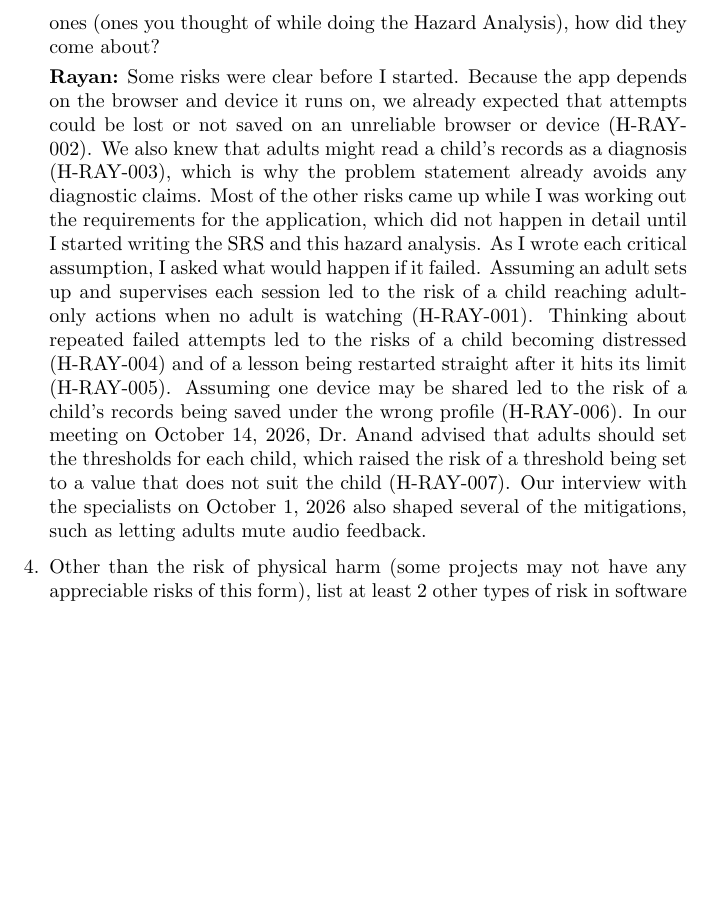
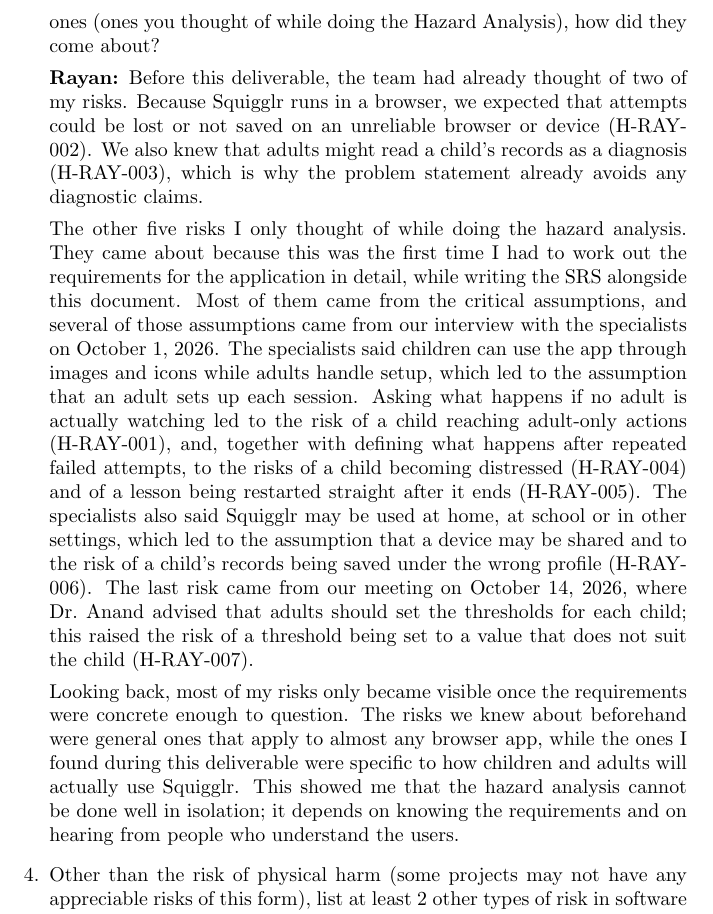
Before and after one commit to AHMEDELZARIA/squigglr, a LaTeX document (docs/HazardAnalysis/HazardAnalysis.tex): part of page 9 of 9 before the commit and part of page 9 of 10 after it, cut so that both start at the same text, the shorter picture padded with empty space. Compiled offline with pdfLaTeX; a LaTeX package or settings file that is missing is left out.

Commit message:
docs: restructure Q3 of Rayan's HA reflection (#140)

```diff
--- a/docs/HazardAnalysis/HazardAnalysis.tex
+++ b/docs/HazardAnalysis/HazardAnalysis.tex
@@ -208,25 +208,38 @@ deliverable, and which did you think of while doing this deliverable? For
 the latter ones (ones you thought of while doing the Hazard Analysis), how
 did they come about?
 
-\textbf{Rayan:} Some risks were clear before I started. Because the app
-depends on the browser and device it runs on, we already expected that
-attempts could be lost or not saved on an unreliable browser or device
-(H-RAY-002). We also knew that adults might read a child's records as a
-diagnosis (H-RAY-003), which is why the problem statement already avoids any
-diagnostic claims. Most of the other risks came up while I was working out the
-requirements for the application, which did not happen in detail until I
-started writing the SRS and this hazard analysis. As I wrote each critical
-assumption, I asked what would happen if it failed. Assuming an adult sets up
-and supervises each session led to the risk of a child reaching adult-only
-actions when no adult is watching (H-RAY-001). Thinking about repeated failed
-attempts led to the risks of a child becoming distressed (H-RAY-004) and of a
-lesson being restarted straight after it hits its limit (H-RAY-005). Assuming
-one device may be shared led to the risk of a child's records being saved
-under the wrong profile (H-RAY-006). In our meeting on October 14, 2026,
-Dr.~Anand advised that adults should set the thresholds for each child, which
+\textbf{Rayan:} Before this deliverable, the team had already thought of two
+of my risks. Because Squigglr runs in a browser, we expected that attempts
+could be lost or not saved on an unreliable browser or device (H-RAY-002). We
+also knew that adults might read a child's records as a diagnosis (H-RAY-003),
+which is why the problem statement already avoids any diagnostic claims.
+
+The other five risks I only thought of while doing the hazard analysis. They
+came about because this was the first time I had to work out the requirements
+for the application in detail, while writing the SRS alongside this document.
+Most of them came from the critical assumptions, and several of those
+assumptions came from our interview with the specialists on October 1, 2026.
+The specialists said children can use the app through images and icons while
+adults handle setup, which led to the assumption that an adult sets up each
+session. Asking what happens if no adult is actually watching led to the risk
+of a child reaching adult-only actions (H-RAY-001), and, together with defining
+what happens after repeated failed attempts, to the risks of a child becoming
+distressed (H-RAY-004) and of a lesson being restarted straight after it ends
+(H-RAY-005). The specialists also said Squigglr may be used at home, at school
+or in other settings, which led to the assumption that a device may be shared
+and to the risk of a child's records being saved under the wrong profile
+(H-RAY-006). The last risk came from our meeting on October 14, 2026, where
+Dr.~Anand advised that adults should set the thresholds for each child; this
 raised the risk of a threshold being set to a value that does not suit the
-child (H-RAY-007). Our interview with the specialists on October 1, 2026 also
-shaped several of the mitigations, such as letting adults mute audio feedback.
+child (H-RAY-007).
+
+Looking back, most of my risks only became visible once the requirements were
+concrete enough to question. The risks we knew about beforehand were general
+ones that apply to almost any browser app, while the ones I found during this
+deliverable were specific to how children and adults will actually use
+Squigglr. This showed me that the hazard analysis cannot be done well in
+isolation; it depends on knowing the requirements and on hearing from people
+who understand the users.
 
 \item Other than the risk of physical harm (some projects may not have any
 appreciable risks of this form), list at least 2 other types of risk in
```
